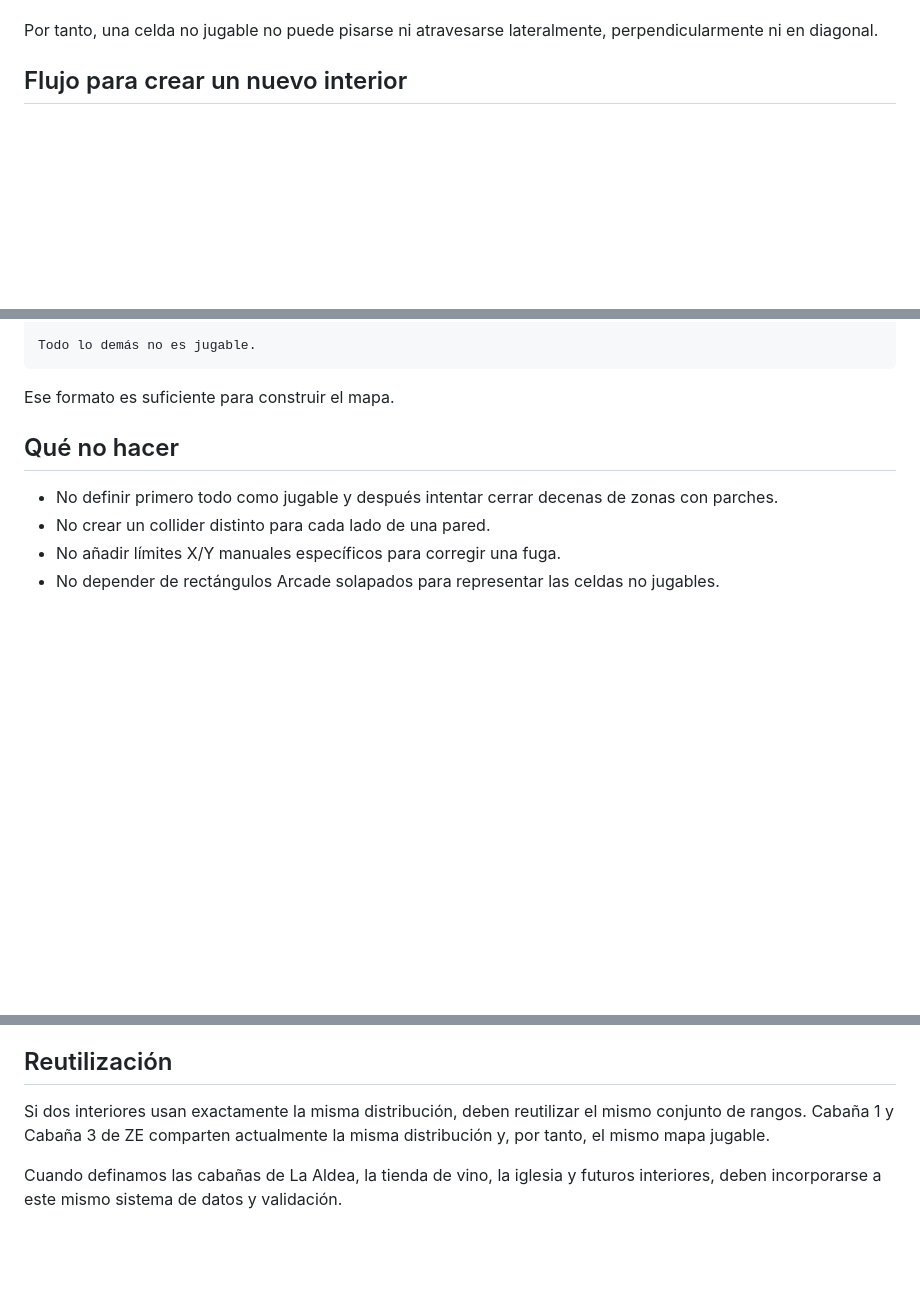
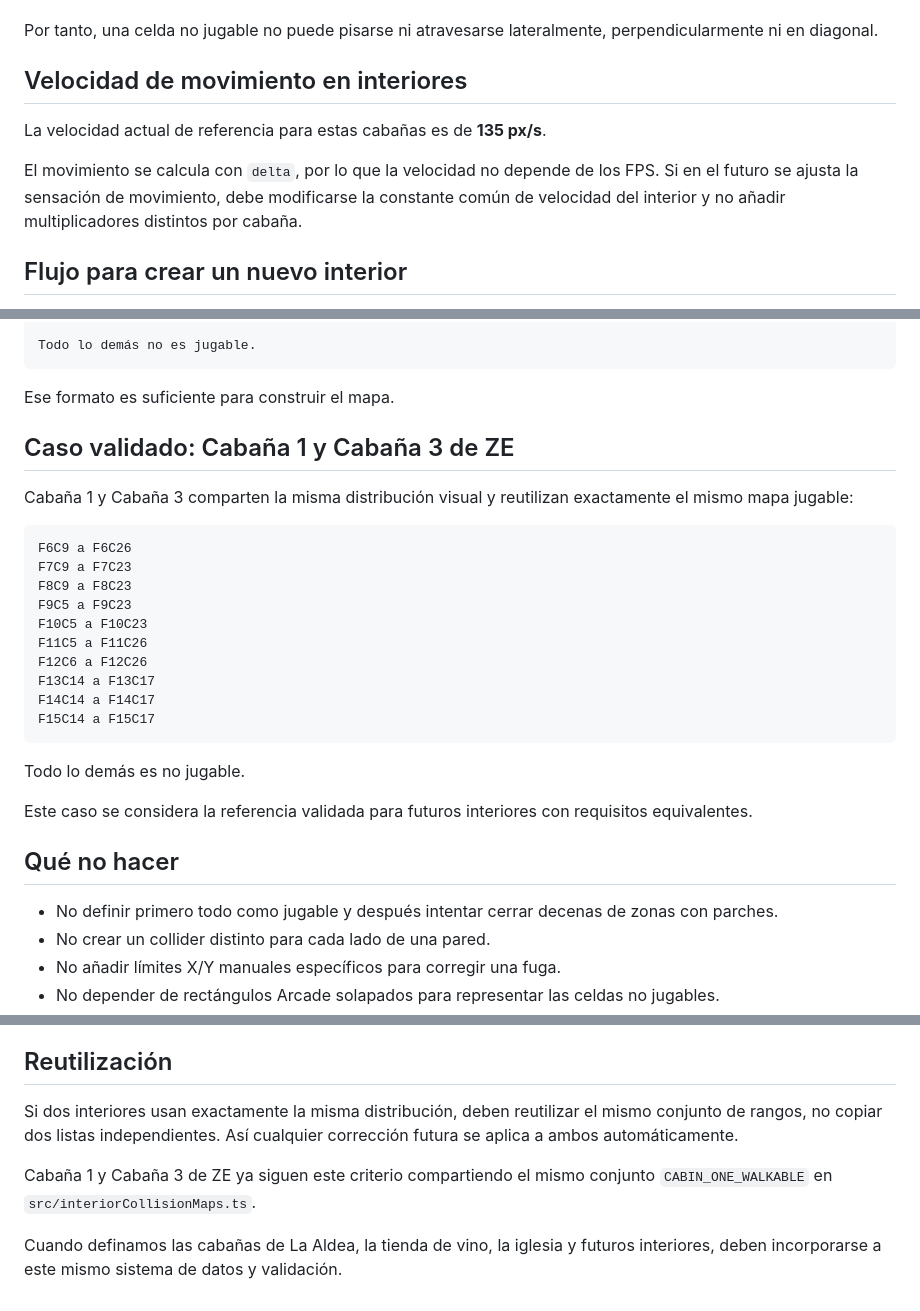
Before and after one commit to manelvencu/Arkanis, a Markdown page: docs/interior-grid-collisions.md, 3 parts joined by grey strips. Rendered like a GitHub page; blank space fills up the shorter version.

Commit message:
Document final interior walkable-area standard

````diff
--- a/docs/interior-grid-collisions.md
+++ b/docs/interior-grid-collisions.md
@@ -68,6 +68,12 @@ Antes de aplicar cada desplazamiento:
 6. Cada frame se divide internamente en pasos de máximo 4 px para evitar saltarse una celda por velocidad alta o lag.
 
 Por tanto, una celda no jugable no puede pisarse ni atravesarse lateralmente, perpendicularmente ni en diagonal.
+
+## Velocidad de movimiento en interiores
+
+La velocidad actual de referencia para estas cabañas es de **135 px/s**.
+
+El movimiento se calcula con `delta`, por lo que la velocidad no depende de los FPS. Si en el futuro se ajusta la sensación de movimiento, debe modificarse la constante común de velocidad del interior y no añadir multiplicadores distintos por cabaña.
 
 ## Flujo para crear un nuevo interior
 
@@ -98,6 +104,27 @@ Todo lo demás no es jugable.
 
 Ese formato es suficiente para construir el mapa.
 
+## Caso validado: Cabaña 1 y Cabaña 3 de ZE
+
+Cabaña 1 y Cabaña 3 comparten la misma distribución visual y reutilizan exactamente el mismo mapa jugable:
+
+```text
+F6C9 a F6C26
+F7C9 a F7C23
+F8C9 a F8C23
+F9C5 a F9C23
+F10C5 a F10C23
+F11C5 a F11C26
+F12C6 a F12C26
+F13C14 a F13C17
+F14C14 a F14C17
+F15C14 a F15C17
+```
+
+Todo lo demás es no jugable.
+
+Este caso se considera la referencia validada para futuros interiores con requisitos equivalentes.
+
 ## Qué no hacer
 
 - No definir primero todo como jugable y después intentar cerrar decenas de zonas con parches.
@@ -113,6 +140,8 @@ Algunos interiores anteriores pueden conservar durante la migración una lista d
 
 ## Reutilización
 
-Si dos interiores usan exactamente la misma distribución, deben reutilizar el mismo conjunto de rangos. Cabaña 1 y Cabaña 3 de ZE comparten actualmente la misma distribución y, por tanto, el mismo mapa jugable.
+Si dos interiores usan exactamente la misma distribución, deben reutilizar el mismo conjunto de rangos, no copiar dos listas independientes. Así cualquier corrección futura se aplica a ambos automáticamente.
+
+Cabaña 1 y Cabaña 3 de ZE ya siguen este criterio compartiendo el mismo conjunto `CABIN_ONE_WALKABLE` en `src/interiorCollisionMaps.ts`.
 
 Cuando definamos las cabañas de La Aldea, la tienda de vino, la iglesia y futuros interiores, deben incorporarse a este mismo sistema de datos y validación.
````
Also changed, not shown: other parts of docs/interior-grid-collisions.md (+2 -2 lines).
